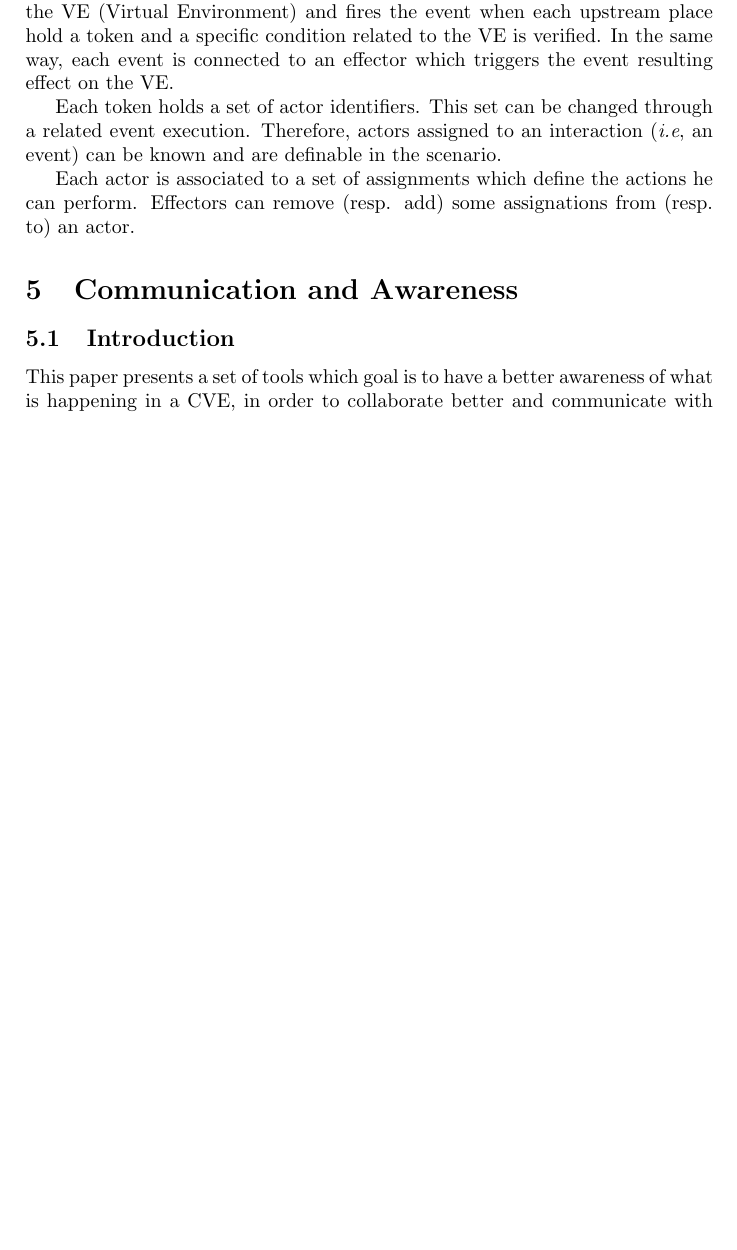
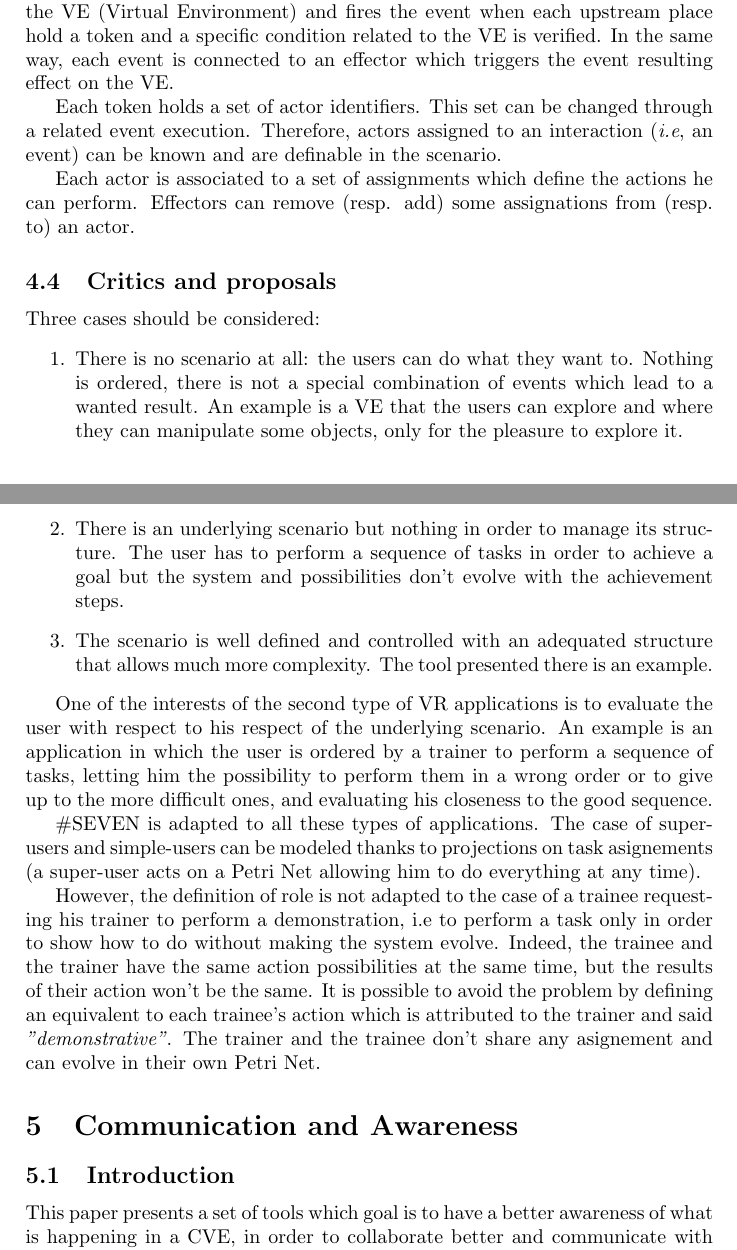
Before and after one commit to gwandalf/bibl, a LaTeX paper (abstract.tex): part of page 6 of 11 before the commit and two parts of pages 6 and 7 of 11 after it, the two joined at a grey line, cut so that both start at the same text, the shorter picture padded with empty space. Compiled offline with pdfLaTeX.

Commit message:
SEVEN critics and proposals

```diff
--- a/abstract.tex
+++ b/abstract.tex
@@ -132,6 +133,20 @@ Each event of the Petri nets system  is connected to a sensor which listen to th
 Each token holds a set of actor identifiers. This set can be changed through a related event execution. Therefore, actors assigned to an interaction (\textit{i.e}, an event) can be known and are definable in the scenario.
 
 Each actor is associated to a set of assignments which define the actions he can perform. Effectors can remove (resp. add) some assignations from (resp. to) an actor.
+
+\subsection{Critics and proposals}
+Three cases should be considered:
+\begin{enumerate}
+	\item There is no scenario at all: the users can do what they want to. Nothing is ordered, there is not a special combination of events which lead to a wanted result. An example is a VE that the users can explore and where they can manipulate some objects, only for the pleasure to explore it.
+	\item There is an underlying scenario but nothing in order to manage its structure. The user has to perform a sequence of tasks in order to achieve a goal but the system and possibilities don't evolve with the achievement steps.
+	\item The scenario is well defined and controlled with an adequated structure that allows much more complexity. The tool presented there is an example.
+\end{enumerate}
+
+One of the interests of the second type of VR applications is to evaluate the user with respect to his respect of the underlying scenario. An example is an application in which the user is ordered by a trainer to perform a sequence of tasks, letting him the possibility to perform them in a wrong order or to give up to the more difficult ones, and evaluating his closeness to the good sequence.
+
+\#SEVEN is adapted to all these types of applications. The case of super-users and simple-users can be modeled thanks to projections on task asignements (a super-user acts on a Petri Net allowing him to do everything at any time).
+
+However, the definition of role is not adapted to the case of a trainee requesting his trainer to perform a demonstration, i.e to perform a task only in order to show how to do without making the system evolve. Indeed, the trainee and the trainer have the same action possibilities at the same time, but the results of their action won't be the same. It is possible to avoid the problem by defining an equivalent to each trainee's action which is attributed to the trainer and said \textit{"demonstrative"}. The trainer and the trainee don't share any asignement and can evolve in their own Petri Net.
 
 \section{Communication and Awareness}
 
```
Also changed, not shown: abstract.pdf, abstract.tex (1 more changed lines), 2 other files.
